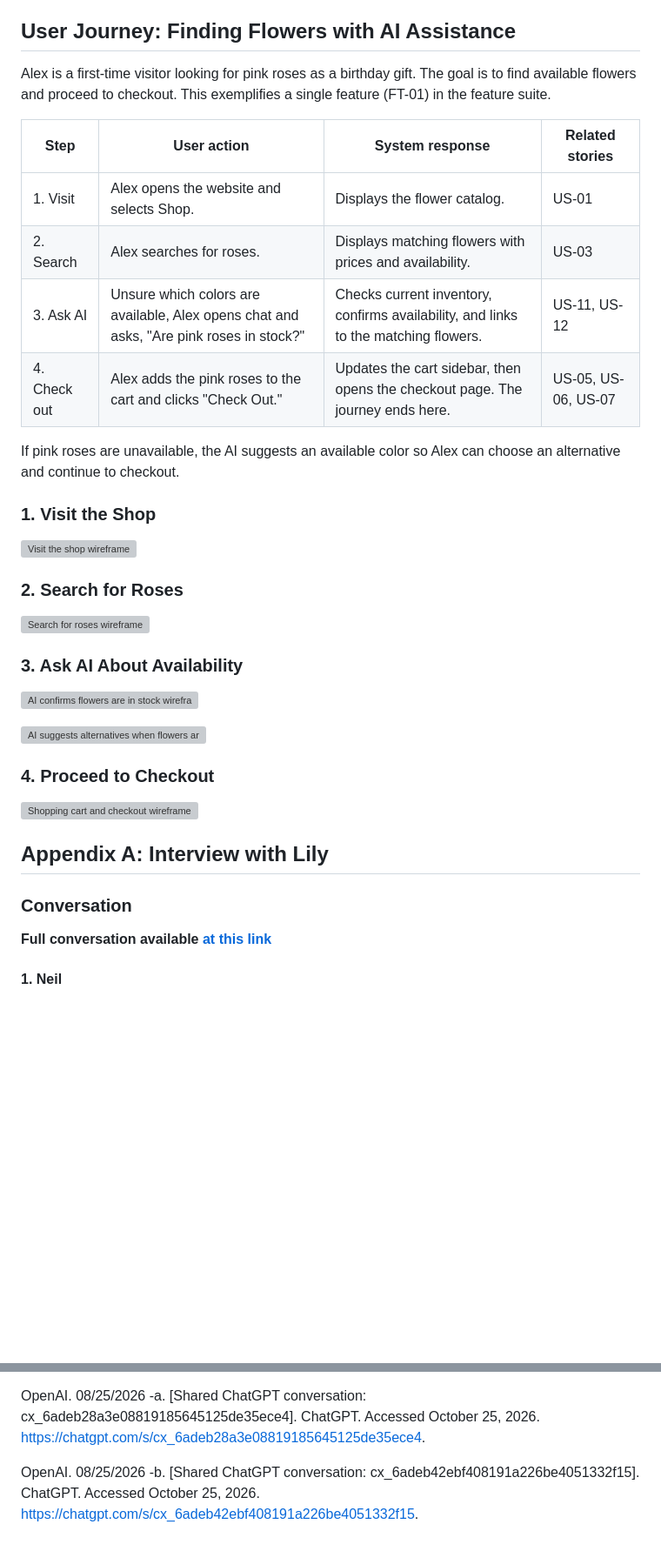
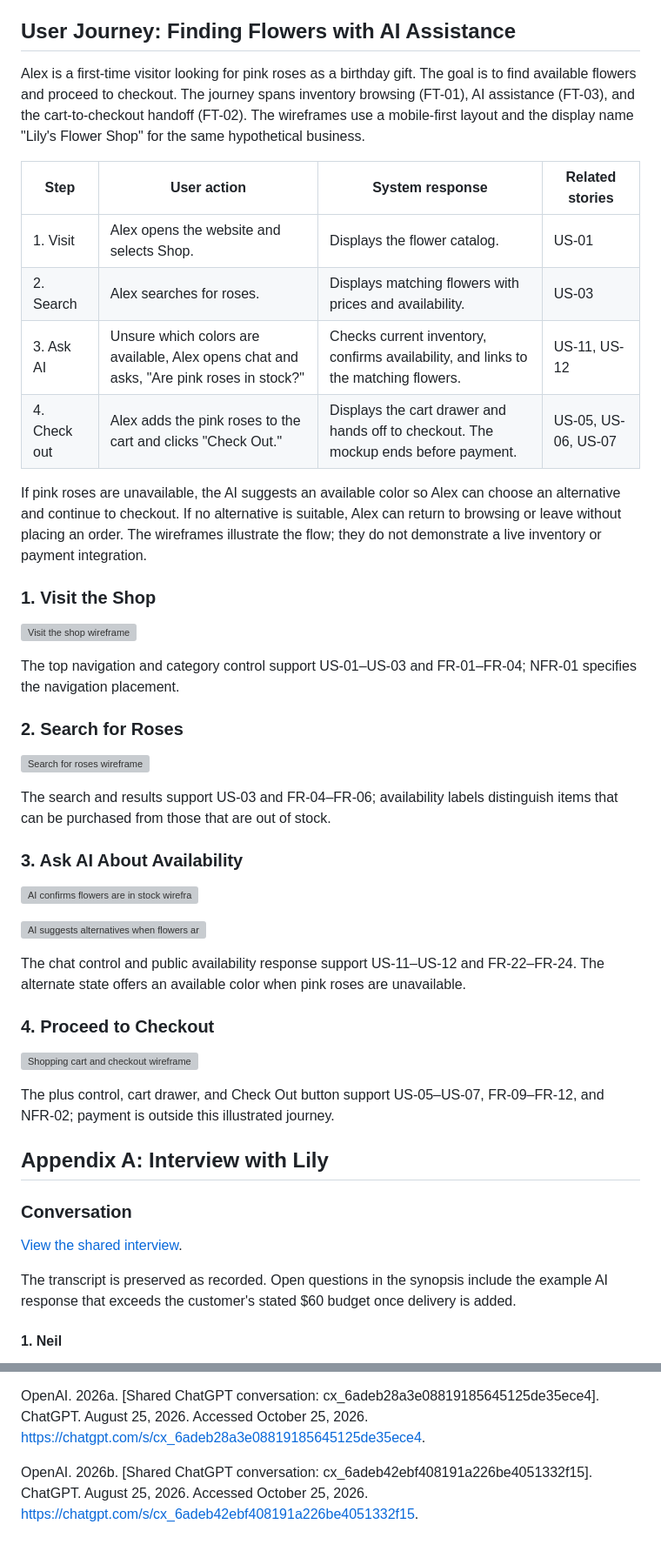
Before and after one commit to NeilTheSeal/quantic_ai_monorepo, a Markdown page: projects/project_1_managing_ai_engineering/project_writeup.md, 2 parts joined by grey strips. Shown at 87% size. Drawn GitHub-style; blank space fills up the shorter version; grey boxes are pictures that could not be loaded.

```diff
--- a/projects/project_1_managing_ai_engineering/project_writeup.md
+++ b/projects/project_1_managing_ai_engineering/project_writeup.md
@@ -208,25 +247,35 @@ security, or privacy constraints. Unspecified implementation details remain open
 ## User Journey: Finding Flowers with AI Assistance
 
 Alex is a first-time visitor looking for pink roses as a birthday gift. The goal is to find
-available flowers and proceed to checkout. This exemplifies a single feature (FT-01) in the feature suite.
+available flowers and proceed to checkout. The journey spans inventory browsing (FT-01), AI
+assistance (FT-03), and the cart-to-checkout handoff (FT-02). The wireframes use a mobile-first
+layout and the display name "Lily's Flower Shop" for the same hypothetical business.
 
 | Step         | User action                                                                             | System response                                                                     | Related stories     |
 | ------------ | --------------------------------------------------------------------------------------- | ----------------------------------------------------------------------------------- | ------------------- |
 | 1. Visit     | Alex opens the website and selects Shop.                                                | Displays the flower catalog.                                                        | US-01               |
 | 2. Search    | Alex searches for roses.                                                                | Displays matching flowers with prices and availability.                             | US-03               |
 | 3. Ask AI    | Unsure which colors are available, Alex opens chat and asks, "Are pink roses in stock?" | Checks current inventory, confirms availability, and links to the matching flowers. | US-11, US-12        |
-| 4. Check out | Alex adds the pink roses to the cart and clicks "Check Out."                            | Updates the cart sidebar, then opens the checkout page. The journey ends here.      | US-05, US-06, US-07 |
+| 4. Check out | Alex adds the pink roses to the cart and clicks "Check Out."                            | Displays the cart drawer and hands off to checkout. The mockup ends before payment. | US-05, US-06, US-07 |
 
 If pink roses are unavailable, the AI suggests an available color so Alex can choose an alternative
-and continue to checkout.
+and continue to checkout. If no alternative is suitable, Alex can return to browsing or leave
+without placing an order. The wireframes illustrate the flow; they do not demonstrate a live
+inventory or payment integration.
 
 ### 1. Visit the Shop
 
 ![Visit the shop wireframe](figma/01-visit-shop.png)
 
+The top navigation and category control support US-01–US-03 and FR-01–FR-04; NFR-01 specifies the
+navigation placement.
+
 ### 2. Search for Roses
 
 ![Search for roses wireframe](figma/02-search-roses.png)
+
+The search and results support US-03 and FR-04–FR-06; availability labels distinguish items that can
+be purchased from those that are out of stock.
 
 ### 3. Ask AI About Availability
 
@@ -234,15 +283,24 @@ and continue to checkout.
 
 ![AI suggests alternatives when flowers are out of stock wireframe](figma/03b-ai-out-of-stock.png)
 
+The chat control and public availability response support US-11–US-12 and FR-22–FR-24. The alternate
+state offers an available color when pink roses are unavailable.
+
 ### 4. Proceed to Checkout
 
 ![Shopping cart and checkout wireframe](figma/04-cart-checkout.png)
+
+The plus control, cart drawer, and Check Out button support US-05–US-07, FR-09–FR-12, and NFR-02;
+payment is outside this illustrated journey.
 
 ## Appendix A: Interview with Lily
 
 ### Conversation
 
-**Full conversation available [at this link](https://chatgpt.com/share/6ade3893-87ec-83e8-87d3-2262c4c1e003)**
+[View the shared interview](https://chatgpt.com/share/6ade3893-87ec-83e8-87d3-2262c4c1e003).
+
+The transcript is preserved as recorded. Open questions in the synopsis include the example AI
+response that exceeds the customer's stated $60 budget once delivery is added.
 
 #### 1. Neil
 
@@ -1315,9 +1404,7 @@ NeilTheSeal. 08/25/2026 [Managing AI Engineering project files]. GitHub. Accesse
 <https://github.com/NeilTheSeal/quantic_ai_monorepo/tree/main/projects/project_1_managing_ai_engineering>.
 
-OpenAI. 08/25/2026 -a. [Shared ChatGPT conversation: cx_6adeb28a3e08819185645125de35ece4].
-ChatGPT. Accessed October 25, 2026.
-<https://chatgpt.com/s/cx_6adeb28a3e08819185645125de35ece4>.
+OpenAI. 2026a. [Shared ChatGPT conversation: cx_6adeb28a3e08819185645125de35ece4]. ChatGPT. August
+25, 2026. Accessed October 25, 2026. <https://chatgpt.com/s/cx_6adeb28a3e08819185645125de35ece4>.
 
-OpenAI. 08/25/2026 -b. [Shared ChatGPT conversation: cx_6adeb42ebf408191a226be4051332f15].
-ChatGPT. Accessed October 25, 2026.
-<https://chatgpt.com/s/cx_6adeb42ebf408191a226be4051332f15>.
+OpenAI. 2026b. [Shared ChatGPT conversation: cx_6adeb42ebf408191a226be4051332f15]. ChatGPT. August
+25, 2026. Accessed October 25, 2026. <https://chatgpt.com/s/cx_6adeb42ebf408191a226be4051332f15>.
```
Also changed, not shown: other parts of projects/project_1_managing_ai_engineering/project_writeup.md (+169 -99 lines).
